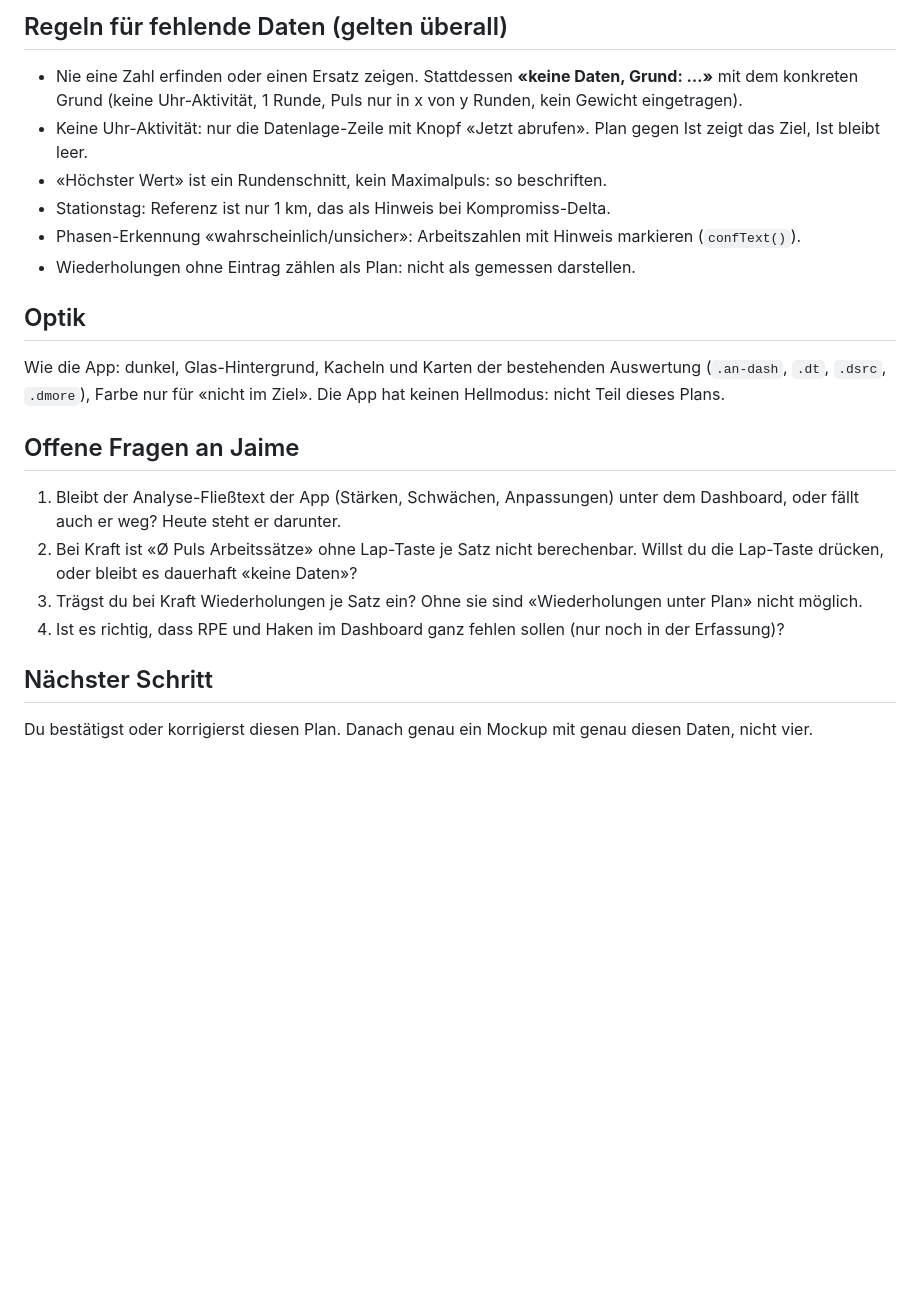
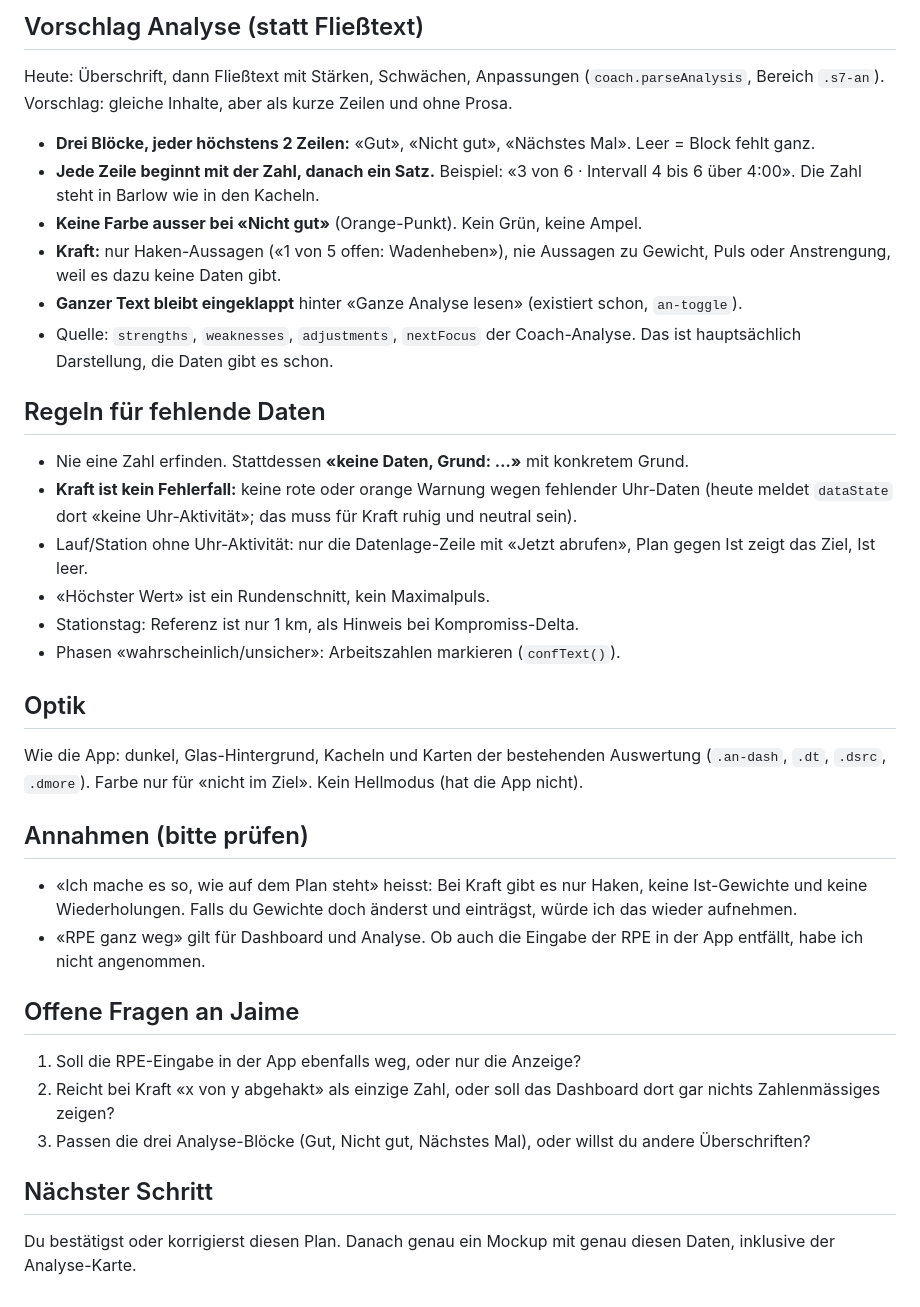
Before and after one commit to jaimeimhof8-dot/Baselsub60, a Markdown page: docs/dashboard-planung.md, the part around one of its changes. GitHub-like rendering; blank space fills up the shorter version.

```diff
--- a/docs/dashboard-planung.md
+++ b/docs/dashboard-planung.md
@@ -28,20 +30,33 @@ Folge: RPE und Haken verschwinden aus dem Dashboard. Sie bleiben in der App erfa
 
-## Regeln für fehlende Daten (gelten überall)
-- Nie eine Zahl erfinden oder einen Ersatz zeigen. Stattdessen **«keine Daten, Grund: …»** mit dem konkreten Grund (keine Uhr-Aktivität, 1 Runde, Puls nur in x von y Runden, kein Gewicht eingetragen).
-- Keine Uhr-Aktivität: nur die Datenlage-Zeile mit Knopf «Jetzt abrufen». Plan gegen Ist zeigt das Ziel, Ist bleibt leer.
-- «Höchster Wert» ist ein Rundenschnitt, kein Maximalpuls: so beschriften.
-- Stationstag: Referenz ist nur 1 km, das als Hinweis bei Kompromiss-Delta.
-- Phasen-Erkennung «wahrscheinlich/unsicher»: Arbeitszahlen mit Hinweis markieren (`confText()`).
-- Wiederholungen ohne Eintrag zählen als Plan: nicht als gemessen darstellen.
+## Vorschlag Analyse (statt Fließtext)
+Heute: Überschrift, dann Fließtext mit Stärken, Schwächen, Anpassungen (`coach.parseAnalysis`, Bereich `.s7-an`). Vorschlag: gleiche Inhalte, aber als kurze Zeilen und ohne Prosa.
+
+- **Drei Blöcke, jeder höchstens 2 Zeilen:** «Gut», «Nicht gut», «Nächstes Mal». Leer = Block fehlt ganz.
+- **Jede Zeile beginnt mit der Zahl, danach ein Satz.** Beispiel: «3 von 6 · Intervall 4 bis 6 über 4:00». Die Zahl steht in Barlow wie in den Kacheln.
+- **Keine Farbe ausser bei «Nicht gut»** (Orange-Punkt). Kein Grün, keine Ampel.
+- **Kraft:** nur Haken-Aussagen («1 von 5 offen: Wadenheben»), nie Aussagen zu Gewicht, Puls oder Anstrengung, weil es dazu keine Daten gibt.
+- **Ganzer Text bleibt eingeklappt** hinter «Ganze Analyse lesen» (existiert schon, `an-toggle`).
+- Quelle: `strengths`, `weaknesses`, `adjustments`, `nextFocus` der Coach-Analyse. Das ist hauptsächlich Darstellung, die Daten gibt es schon.
+
+## Regeln für fehlende Daten
+- Nie eine Zahl erfinden. Stattdessen **«keine Daten, Grund: …»** mit konkretem Grund.
+- **Kraft ist kein Fehlerfall:** keine rote oder orange Warnung wegen fehlender Uhr-Daten (heute meldet `dataState` dort «keine Uhr-Aktivität»; das muss für Kraft ruhig und neutral sein).
+- Lauf/Station ohne Uhr-Aktivität: nur die Datenlage-Zeile mit «Jetzt abrufen», Plan gegen Ist zeigt das Ziel, Ist leer.
+- «Höchster Wert» ist ein Rundenschnitt, kein Maximalpuls.
+- Stationstag: Referenz ist nur 1 km, als Hinweis bei Kompromiss-Delta.
+- Phasen «wahrscheinlich/unsicher»: Arbeitszahlen markieren (`confText()`).
 
 ## Optik
-Wie die App: dunkel, Glas-Hintergrund, Kacheln und Karten der bestehenden Auswertung (`.an-dash`, `.dt`, `.dsrc`, `.dmore`), Farbe nur für «nicht im Ziel». Die App hat keinen Hellmodus: nicht Teil dieses Plans.
+Wie die App: dunkel, Glas-Hintergrund, Kacheln und Karten der bestehenden Auswertung (`.an-dash`, `.dt`, `.dsrc`, `.dmore`). Farbe nur für «nicht im Ziel». Kein Hellmodus (hat die App nicht).
+
+## Annahmen (bitte prüfen)
+- «Ich mache es so, wie auf dem Plan steht» heisst: Bei Kraft gibt es nur Haken, keine Ist-Gewichte und keine Wiederholungen. Falls du Gewichte doch änderst und einträgst, würde ich das wieder aufnehmen.
+- «RPE ganz weg» gilt für Dashboard und Analyse. Ob auch die Eingabe der RPE in der App entfällt, habe ich nicht angenommen.
 
 ## Offene Fragen an Jaime
-1. Bleibt der Analyse-Fließtext der App (Stärken, Schwächen, Anpassungen) unter dem Dashboard, oder fällt auch er weg? Heute steht er darunter.
-2. Bei Kraft ist «Ø Puls Arbeitssätze» ohne Lap-Taste je Satz nicht berechenbar. Willst du die Lap-Taste drücken, oder bleibt es dauerhaft «keine Daten»?
-3. Trägst du bei Kraft Wiederholungen je Satz ein? Ohne sie sind «Wiederholungen unter Plan» nicht möglich.
-4. Ist es richtig, dass RPE und Haken im Dashboard ganz fehlen sollen (nur noch in der Erfassung)?
+1. Soll die RPE-Eingabe in der App ebenfalls weg, oder nur die Anzeige?
+2. Reicht bei Kraft «x von y abgehakt» als einzige Zahl, oder soll das Dashboard dort gar nichts Zahlenmässiges zeigen?
+3. Passen die drei Analyse-Blöcke (Gut, Nicht gut, Nächstes Mal), oder willst du andere Überschriften?
 
 ## Nächster Schritt
-Du bestätigst oder korrigierst diesen Plan. Danach genau ein Mockup mit genau diesen Daten, nicht vier.
+Du bestätigst oder korrigierst diesen Plan. Danach genau ein Mockup mit genau diesen Daten, inklusive der Analyse-Karte.
```
Also changed, not shown: other parts of docs/dashboard-planung.md (+16 -14 lines).
